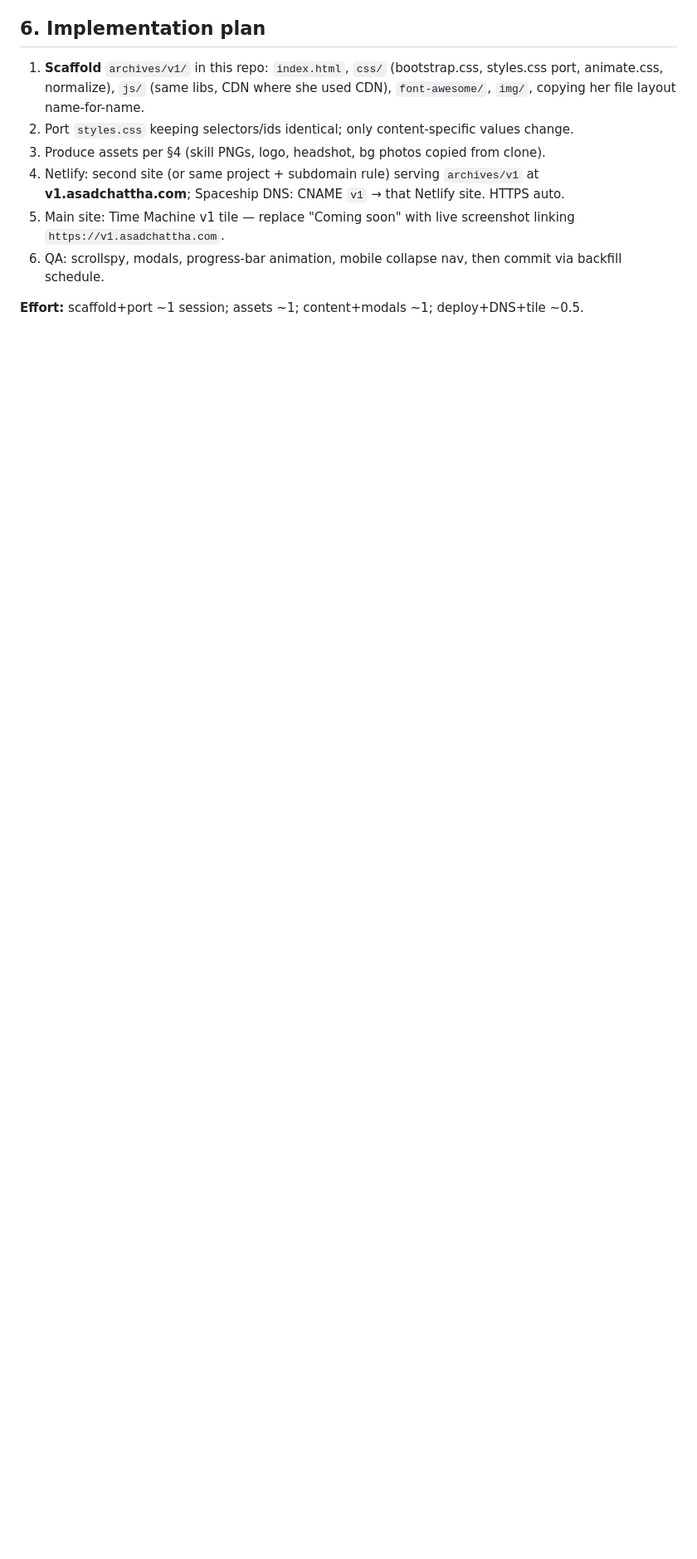
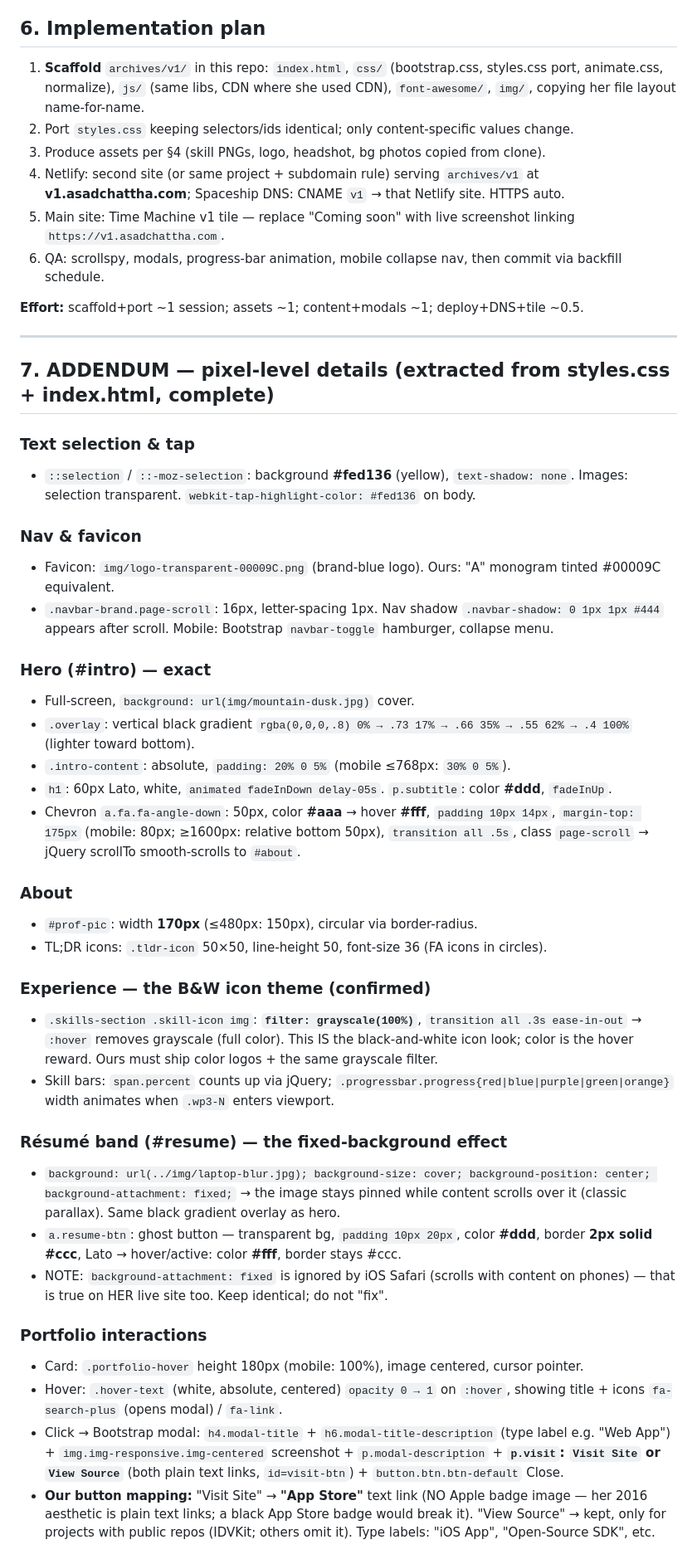
Before and after one commit to masadchattha/asadchattha-com, a Markdown page: docs/V1_DESIGN_SPEC.md, the part around one of its changes. Shown at 83% size. Drawn GitHub-style; blank space fills up the shorter version.

Commit message:
docs(v1-spec): pixel-level addendum — selection, hero, parallax, modals, contact, footer, mobile

```diff
--- a/docs/V1_DESIGN_SPEC.md
+++ b/docs/V1_DESIGN_SPEC.md
@@ -75,3 +75,41 @@ at v1.brittanychiang.com. Local clone during research: scratchpad `bc-v1/`. Re-c
 6. QA: scrollspy, modals, progress-bar animation, mobile collapse nav, then commit via backfill schedule.
 
 **Effort:** scaffold+port ~1 session; assets ~1; content+modals ~1; deploy+DNS+tile ~0.5.
+
+---
+
+## 7. ADDENDUM — pixel-level details (extracted from styles.css + index.html, complete)
+
+### Text selection & tap
+- `::selection` / `::-moz-selection`: background **#fed136** (yellow), `text-shadow: none`. Images: selection transparent. `webkit-tap-highlight-color: #fed136` on body.
+
+### Nav & favicon
+- Favicon: `img/logo-transparent-00009C.png` (brand-blue logo). Ours: "A" monogram tinted #00009C equivalent.
+- `.navbar-brand.page-scroll`: 16px, letter-spacing 1px. Nav shadow `.navbar-shadow: 0 1px 1px #444` appears after scroll. Mobile: Bootstrap `navbar-toggle` hamburger, collapse menu.
+
+### Hero (#intro) — exact
+- Full-screen, `background: url(img/mountain-dusk.jpg)` cover.
+- `.overlay`: vertical black gradient `rgba(0,0,0,.8) 0% → .73 17% → .66 35% → .55 62% → .4 100%` (lighter toward bottom).
+- `.intro-content`: absolute, `padding: 20% 0 5%` (mobile ≤768px: `30% 0 5%`).
+- `h1`: 60px Lato, white, `animated fadeInDown delay-05s`. `p.subtitle`: color **#ddd**, `fadeInUp`.
+- Chevron `a.fa.fa-angle-down`: 50px, color **#aaa** → hover **#fff**, `padding 10px 14px`, `margin-top: 175px` (mobile: 80px; ≥1600px: relative bottom 50px), `transition all .5s`, class `page-scroll` → jQuery scrollTo smooth-scrolls to `#about`.
+
+### About
+- `#prof-pic`: width **170px** (≤480px: 150px), circular via border-radius.
+- TL;DR icons: `.tldr-icon` 50×50, line-height 50, font-size 36 (FA icons in circles).
+
+### Experience — the B&W icon theme (confirmed)
+- `.skills-section .skill-icon img`: **`filter: grayscale(100%)`**, `transition all .3s ease-in-out` → `:hover` removes grayscale (full color). This IS the black-and-white icon look; color is the hover reward. Ours must ship color logos + the same grayscale filter.
+- Skill bars: `span.percent` counts up via jQuery; `.progressbar.progress{red|blue|purple|green|orange}` width animates when `.wp3-N` enters viewport.
+
+### Résumé band (#resume) — the fixed-background effect
+- `background: url(../img/laptop-blur.jpg); background-size: cover; background-position: center; background-attachment: fixed;` → the image stays pinned while content scrolls over it (classic parallax). Same black gradient overlay as hero.
+- `a.resume-btn`: ghost button — transparent bg, `padding 10px 20px`, color **#ddd**, border **2px solid #ccc**, Lato → hover/active: color **#fff**, border stays #ccc.
+- NOTE: `background-attachment: fixed` is ignored by iOS Safari (scrolls with content on phones) — that is true on HER live site too. Keep identical; do not "fix".
+
+### Portfolio interactions
+- Card: `.portfolio-hover` height 180px (mobile: 100%), image centered, cursor pointer.
+- Hover: `.hover-text` (white, absolute, centered) `opacity 0 → 1` on `:hover`, showing title + icons `fa-search-plus` (opens modal) / `fa-link`.
+- Click → Bootstrap modal: `h4.modal-title` + `h6.modal-title-description` (type label e.g. "Web App") + `img.img-responsive.img-centered` screenshot + `p.modal-description` + **`p.visit`: `Visit Site` or `View Source`** (both plain text links, `id=visit-btn`) + `button.btn.btn-default` Close.
+- **Our button mapping:** "Visit Site" → **"App Store"** text link (NO Apple badge image — her 2016 aesthetic is plain text links; a black App Store badge would break it). "View Source" → kept, only for projects with public repos (IDVKit; others omit it). Type labels: "iOS App", "Open-Source SDK", etc.
+
```
Also changed, not shown: other parts of docs/V1_DESIGN_SPEC.md (+10 -0 lines).
